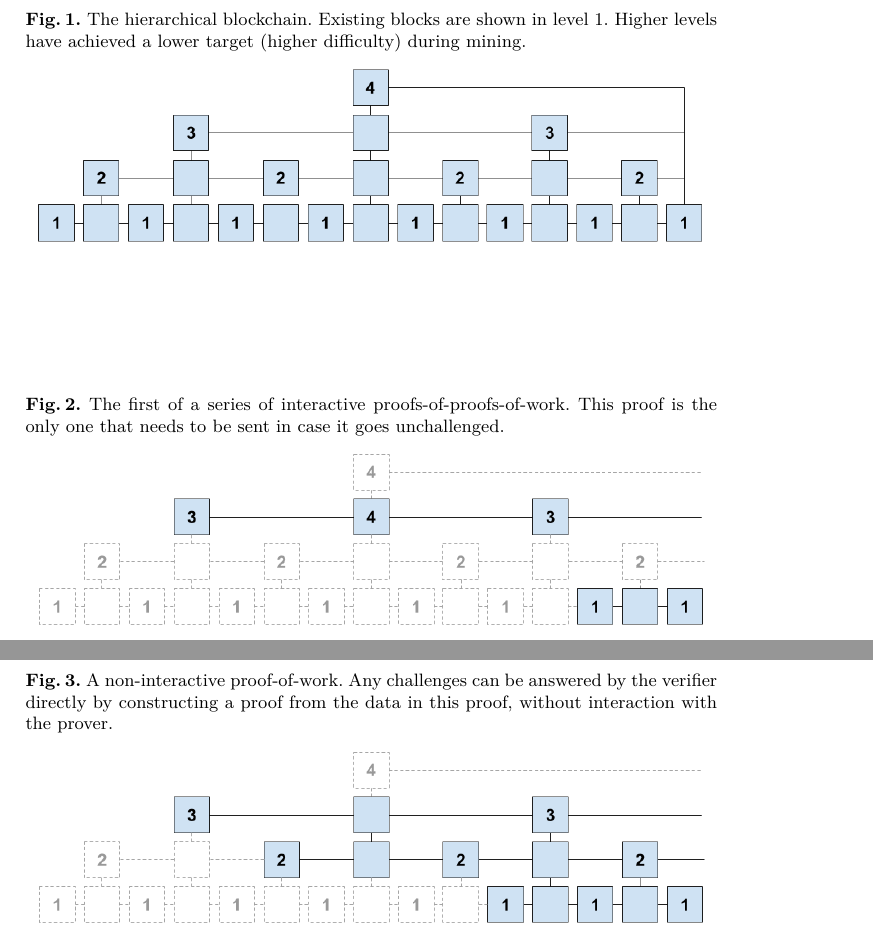
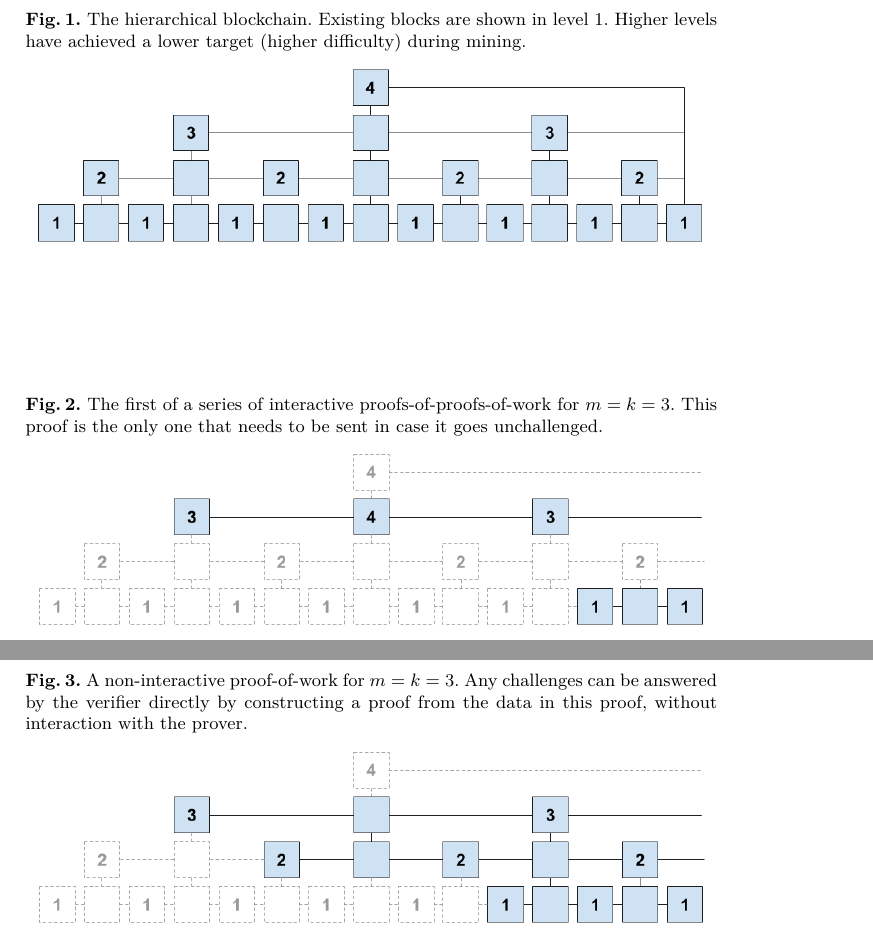
Before and after one commit to dionyziz/popow, a LaTeX paper (whitepaper/nipopows.tex): two parts of pages 5 and 6 of 6, joined at a grey line, cut so that both start at the same text. Compiled offline with pdfLaTeX.

Commit message:
Add $m = k$ variable to (Ni)PoPoW figure captions

```diff
--- a/whitepaper/nipopows.tex
+++ b/whitepaper/nipopows.tex
@@ -140,17 +140,17 @@ approximately $2m$.
 \end{figure}
 
 \begin{figure}[h]
-    \caption{The first of a series of interactive proofs-of-proofs-of-work.
-    This proof is the only one that needs to be sent in case it goes
-    unchallenged.}
+    \caption{The first of a series of interactive proofs-of-proofs-of-work for
+    $m = k = 3$. This proof is the only one that needs to be sent in case it
+    goes unchallenged.}
     \centering
     \includegraphics[width=\textwidth,keepaspectratio]{figures/interactive-popow.png}
 \end{figure}
 
 \begin{figure}[h]
-    \caption{A non-interactive proof-of-work. Any challenges can be answered by
-    the verifier directly by constructing a proof from the data in this proof,
-    without interaction with the prover.}
+    \caption{A non-interactive proof-of-work for $m = k = 3$. Any challenges
+    can be answered by the verifier directly by constructing a proof from the
+    data in this proof, without interaction with the prover.}
     \centering
     \includegraphics[width=\textwidth,keepaspectratio]{figures/non-interactive-popow.png}
 \end{figure}
```
